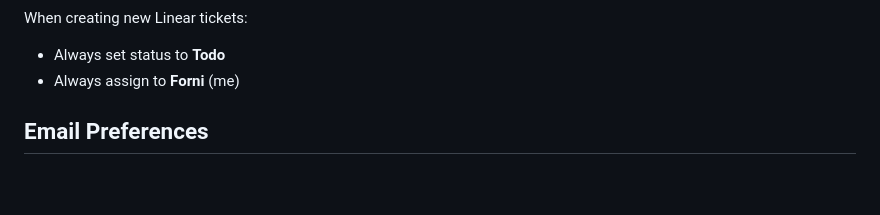
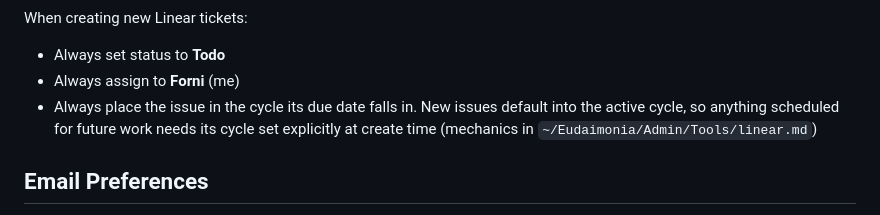
Before and after one commit to mattforni/dotfiles, a Markdown page: .claude/CLAUDE.md, the part around the change. Drawn GitHub-style; blank space fills up the shorter version.

Commit message:
gc: linear issues go in the cycle their due date falls in
Co-Authored-By: Claude Fable 5 <noreply@anthropic.com>

```diff
--- a/.claude/CLAUDE.md
+++ b/.claude/CLAUDE.md
@@ -164,6 +164,7 @@ When creating new Linear tickets:
 
 - Always set status to **Todo**
 - Always assign to **Forni** (me)
+- Always place the issue in the cycle its due date falls in. New issues default into the active cycle, so anything scheduled for future work needs its cycle set explicitly at create time (mechanics in `~/Eudaimonia/Admin/Tools/linear.md`)
 
 ## Email Preferences
 
```
